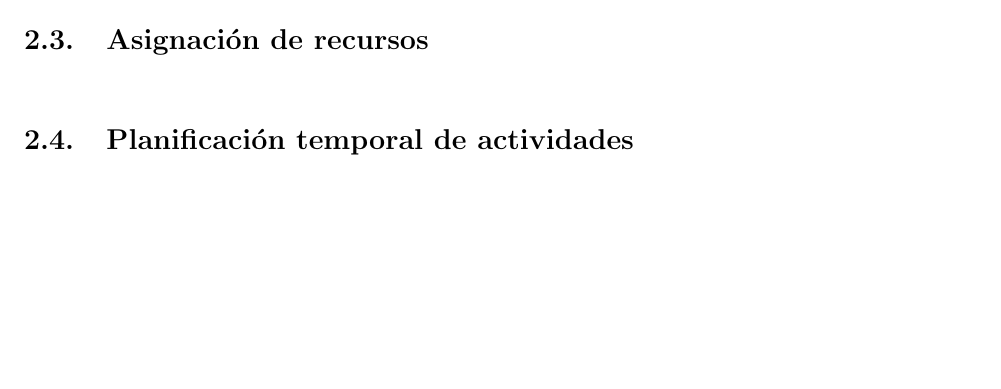
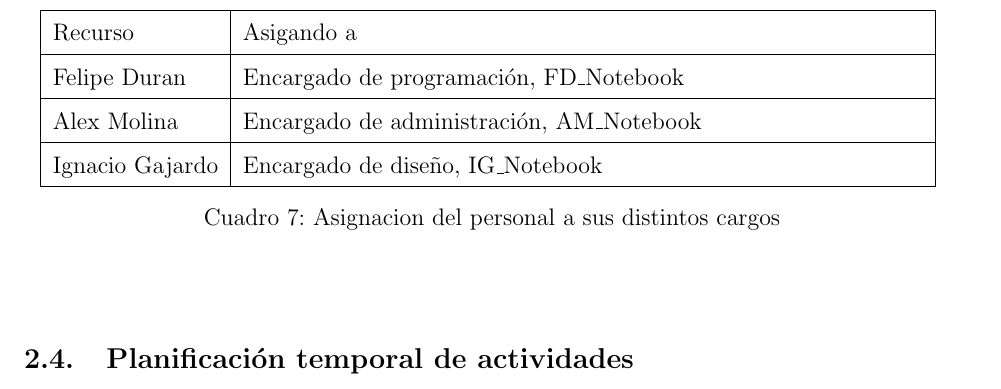
Before and after one commit to Ryuuks1996/InformeISW, a LaTeX document (main.tex, which reads cap/Planificacion_del_trabajo.tex): part of page 11 of 18 before the commit and part of page 13 of 19 after it, cut at the place of the change, the shorter picture padded with empty space. Compiled offline with pdfLaTeX.

Commit message:
Asignacion de recursos

```diff
--- a/cap/Planificacion_del_trabajo.tex
+++ b/cap/Planificacion_del_trabajo.tex
@@ -131,3 +131,19 @@ Según lo conversado, pactado y analizado con mis compañeros de trabajo en la p
 \end{figure}
 
 \subsection{Asignación de recursos}
+\begin{table}[H]
+    \begin{center}
+        \begin{tabular}{| l | m{12cm} |}
+        	\hline
+        	Recurso & Asigando a \\
+        	\hline
+        	Felipe Duran & Encargado de programación, FD\_Notebook\\
+        	\hline
+        	Alex Molina & Encargado de administración, AM\_Notebook\\
+        	\hline
+        	Ignacio Gajardo & Encargado de diseño, IG\_Notebook\\
+        	\hline
+        \end{tabular}
+    \caption{Asignacion del personal a sus distintos cargos}
+    \end{center}
+\end{table}
```
Also changed, not shown: imgs/1.JPG (renamed from 1.JPG), imgs/2.JPG (renamed from 2.JPG), imgs/Estimacion de PF.JPG (renamed from Estimacion de PF.JPG), imgs/Grafica.png (renamed from Grafica.png), main.pdf, cap/Planificacion_del_trabajo.tex (9 more changed lines).
